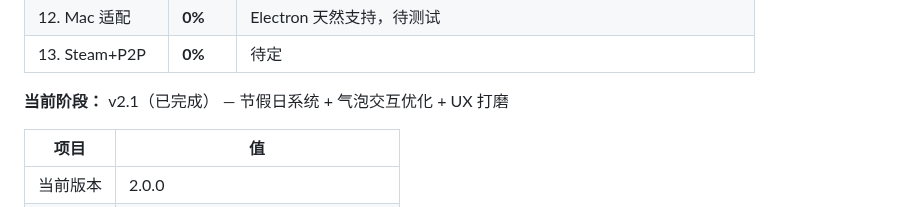
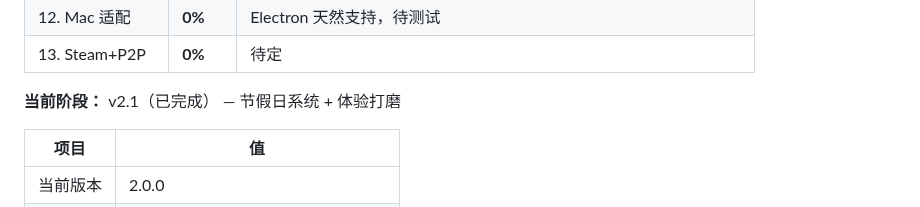
Before and after one commit to sandsand244263/idel-dream-maker, a Markdown page: CLAUDE.md, the part around the change. Drawn GitHub-style.

Commit message:
v2.1.0: 微调 CLAUDE 当前阶段描述

```diff
--- a/CLAUDE.md
+++ b/CLAUDE.md
@@ -368,7 +368,7 @@ function exitToHub() {
 | 12. Mac 适配 | **0%** | Electron 天然支持，待测试 |
 | 13. Steam+P2P | **0%** | 待定 |
 
-**当前阶段：** v2.1（已完成） — 节假日系统 + 气泡交互优化 + UX 打磨
+**当前阶段：** v2.1（已完成） — 节假日系统 + 体验打磨
 
 | 项目 | 值 |
 |------|-----|
```
